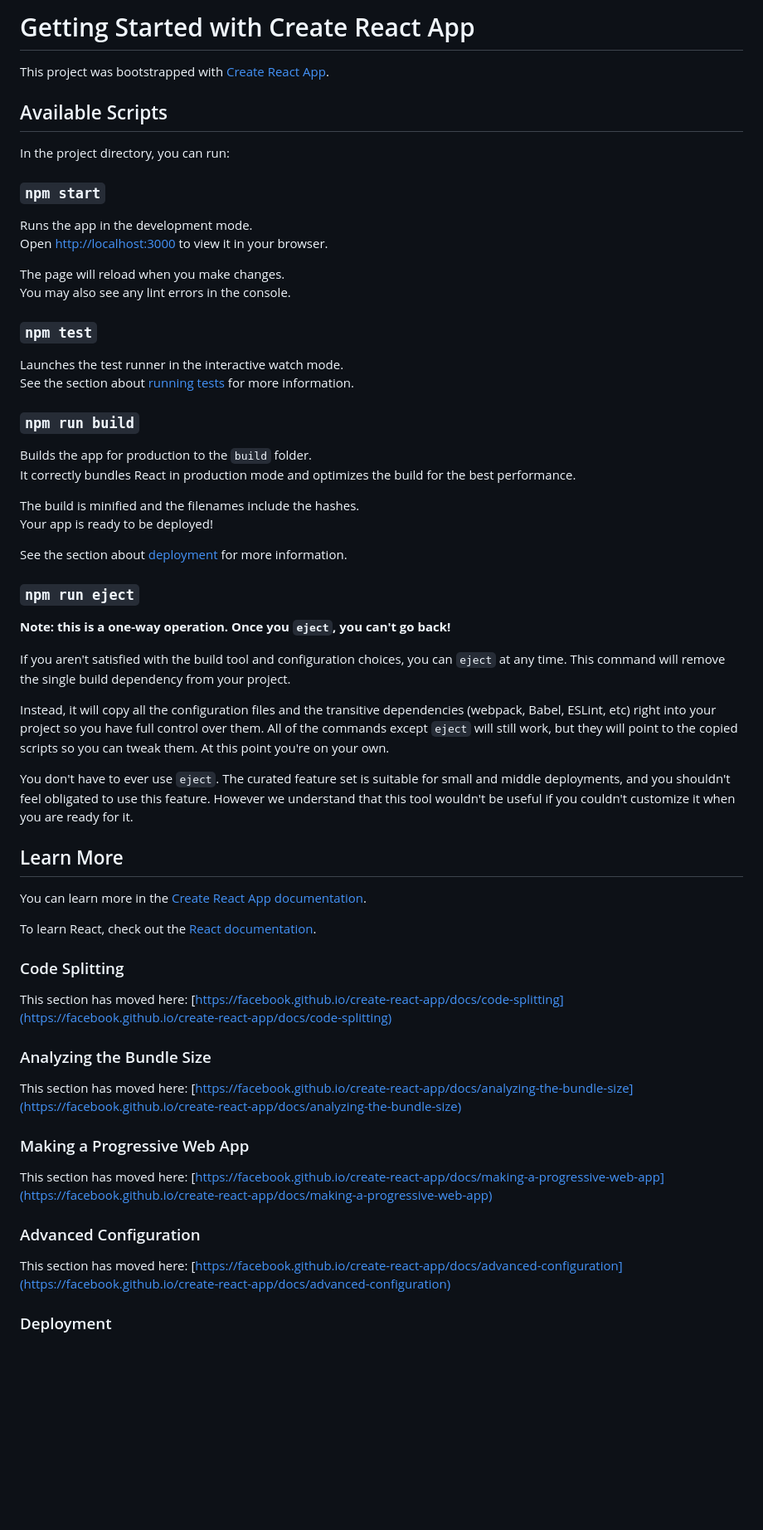
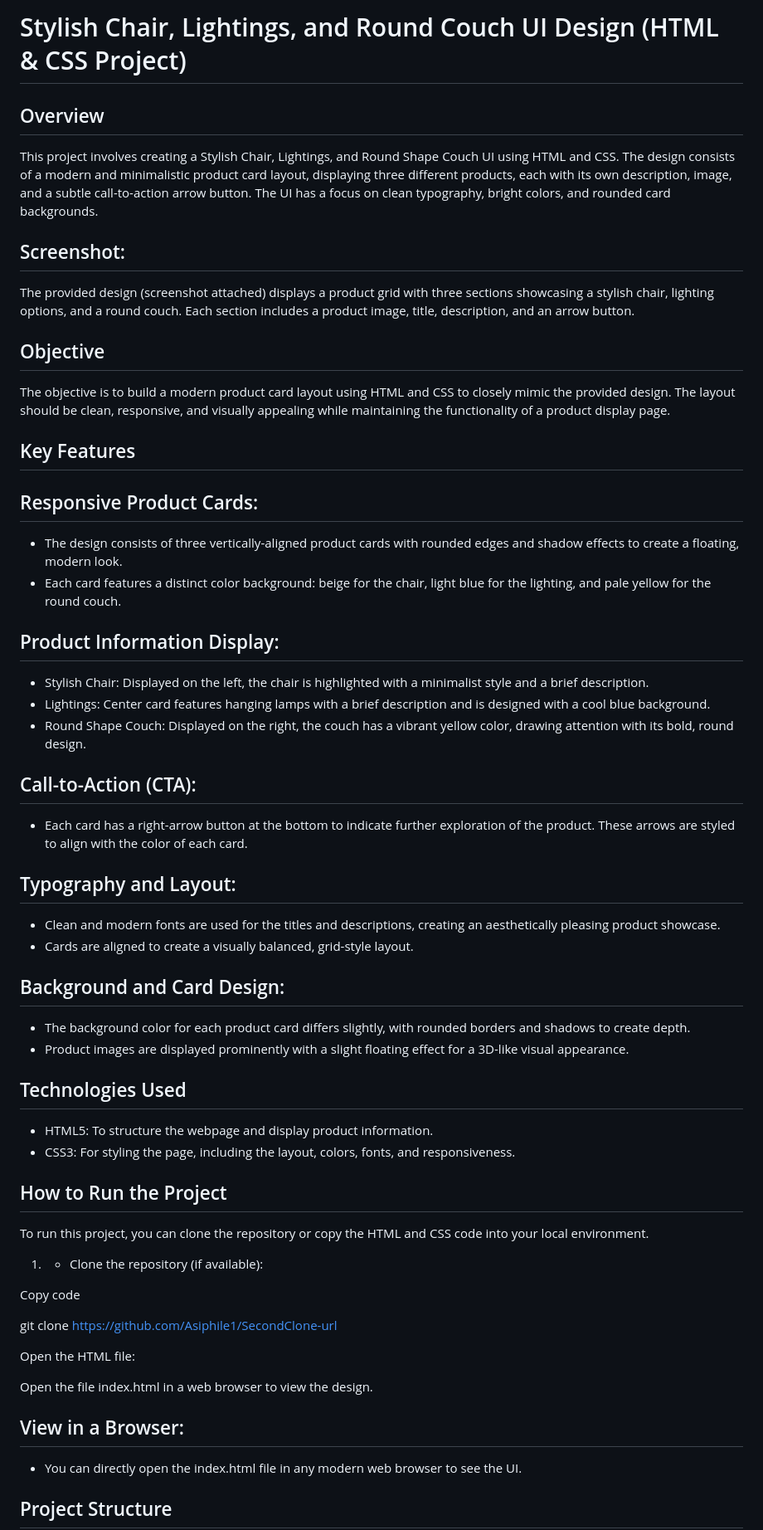
Before and after one commit to Asiphile1/codeTribe-SecondClone, a Markdown page: README.md, the part around the change printed below. Shown: that part at 83% size. GitHub-like rendering; blank space fills up the shorter version.

```diff
--- a/README.md
+++ b/README.md
@@ -1,65 +1,66 @@
-# Getting Started with Create React App
+# Stylish Chair, Lightings, and Round Couch UI Design (HTML & CSS Project)
 
-This project was bootstrapped with [Create React App](https://github.com/facebook/create-react-app).
+## Overview
 
-## Available Scripts
+This project involves creating a Stylish Chair, Lightings, and Round Shape Couch UI using HTML and CSS. The design consists of a modern and minimalistic product card layout, displaying three different products, each with its own description, image, and a subtle call-to-action arrow button. The UI has a focus on clean typography, bright colors, and rounded card backgrounds.
 
-In the project directory, you can run:
+## Screenshot:
 
-### `npm start`
+The provided design (screenshot attached) displays a product grid with three sections showcasing a stylish chair, lighting options, and a round couch. Each section includes a product image, title, description, and an arrow button.
 
-Runs the app in the development mode.\
-Open [http://localhost:3000](http://localhost:3000) to view it in your browser.
+## Objective
 
-The page will reload when you make changes.\
-You may also see any lint errors in the console.
+The objective is to build a modern product card layout using HTML and CSS to closely mimic the provided design. The layout should be clean, responsive, and visually appealing while maintaining the functionality of a product display page.
 
-### `npm test`
+## Key Features
 
-Launches the test runner in the interactive watch mode.\
-See the section about [running tests](https://facebook.github.io/create-react-app/docs/running-tests) for more information.
+## Responsive Product Cards:
 
-### `npm run build`
+* The design consists of three vertically-aligned product cards with rounded edges and shadow effects to create a floating, modern look.
+* Each card features a distinct color background: beige for the chair, light blue for the lighting, and pale yellow for the round couch.
 
-Builds the app for production to the `build` folder.\
-It correctly bundles React in production mode and optimizes the build for the best performance.
+## Product Information Display:
 
-The build is minified and the filenames include the hashes.\
-Your app is ready to be deployed!
+* Stylish Chair: Displayed on the left, the chair is highlighted with a minimalist style and a brief description.
+* Lightings: Center card features hanging lamps with a brief description and is designed with a cool blue background.
+* Round Shape Couch: Displayed on the right, the couch has a vibrant yellow color, drawing attention with its bold, round design.
 
-See the section about [deployment](https://facebook.github.io/create-react-app/docs/deployment) for more information.
+## Call-to-Action (CTA):
 
-### `npm run eject`
+* Each card has a right-arrow button at the bottom to indicate further exploration of the product. These arrows are styled to align with the color of each card.
 
-**Note: this is a one-way operation. Once you `eject`, you can't go back!**
+## Typography and Layout:
 
-If you aren't satisfied with the build tool and configuration choices, you can `eject` at any time. This command will remove the single build dependency from your project.
+* Clean and modern fonts are used for the titles and descriptions, creating an aesthetically pleasing product showcase.
+* Cards are aligned to create a visually balanced, grid-style layout.
 
-Instead, it will copy all the configuration files and the transitive dependencies (webpack, Babel, ESLint, etc) right into your project so you have full control over them. All of the commands except `eject` will still work, but they will point to the copied scripts so you can tweak them. At this point you're on your own.
+## Background and Card Design:
 
-You don't have to ever use `eject`. The curated feature set is suitable for small and middle deployments, and you shouldn't feel obligated to use this feature. However we understand that this tool wouldn't be useful if you couldn't customize it when you are ready for it.
+* The background color for each product card differs slightly, with rounded borders and shadows to create depth.
+* Product images are displayed prominently with a slight floating effect for a 3D-like visual appearance.
+## Technologies Used
 
-## Learn More
+* HTML5: To structure the webpage and display product information.
+* CSS3: For styling the page, including the layout, colors, fonts, and responsiveness.
 
-You can learn more in the [Create React App documentation](https://facebook.github.io/create-react-app/docs/getting-started).
+## How to Run the Project
+To run this project, you can clone the repository or copy the HTML and CSS code into your local environment.
 
-To learn React, check out the [React documentation](https://reactjs.org/).
+1. * Clone the repository (if available):
 
-### Code Splitting
 
-This section has moved here: [https://facebook.github.io/create-react-app/docs/code-splitting](https://facebook.github.io/create-react-app/docs/code-splitting)
+Copy code
 
-### Analyzing the Bundle Size
+git clone https://github.com/Asiphile1/SecondClone-url
 
-This section has moved here: [https://facebook.github.io/create-react-app/docs/analyzing-the-bundle-size](https://facebook.github.io/create-react-app/docs/analyzing-the-bundle-size)
+Open the HTML file:
 
-### Making a Progressive Web App
+Open the file index.html in a web browser to view the design.
 
-This section has moved here: [https://facebook.github.io/create-react-app/docs/making-a-progressive-web-app](https://facebook.github.io/create-react-app/docs/making-a-progressive-web-app)
+## View in a Browser:
 
-### Advanced Configuration
+* You can directly open the index.html file in any modern web browser to see the UI.
 
-This section has moved here: [https://facebook.github.io/create-react-app/docs/advanced-configuration](https://facebook.github.io/create-react-app/docs/advanced-configuration)
 
-### Deployment
+## Project Structure
 
```
Also changed, not shown: other parts of README.md (+57 -1 lines).
